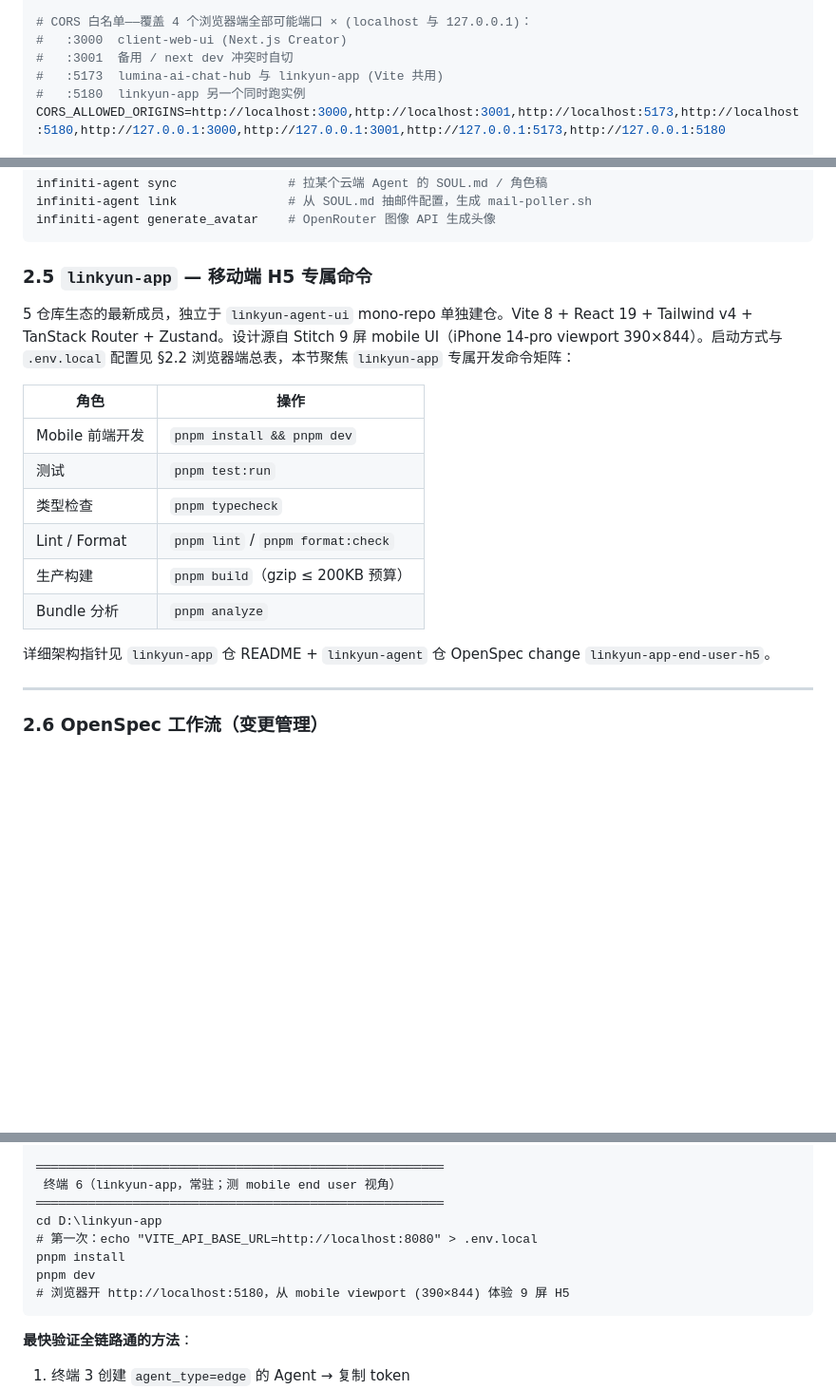
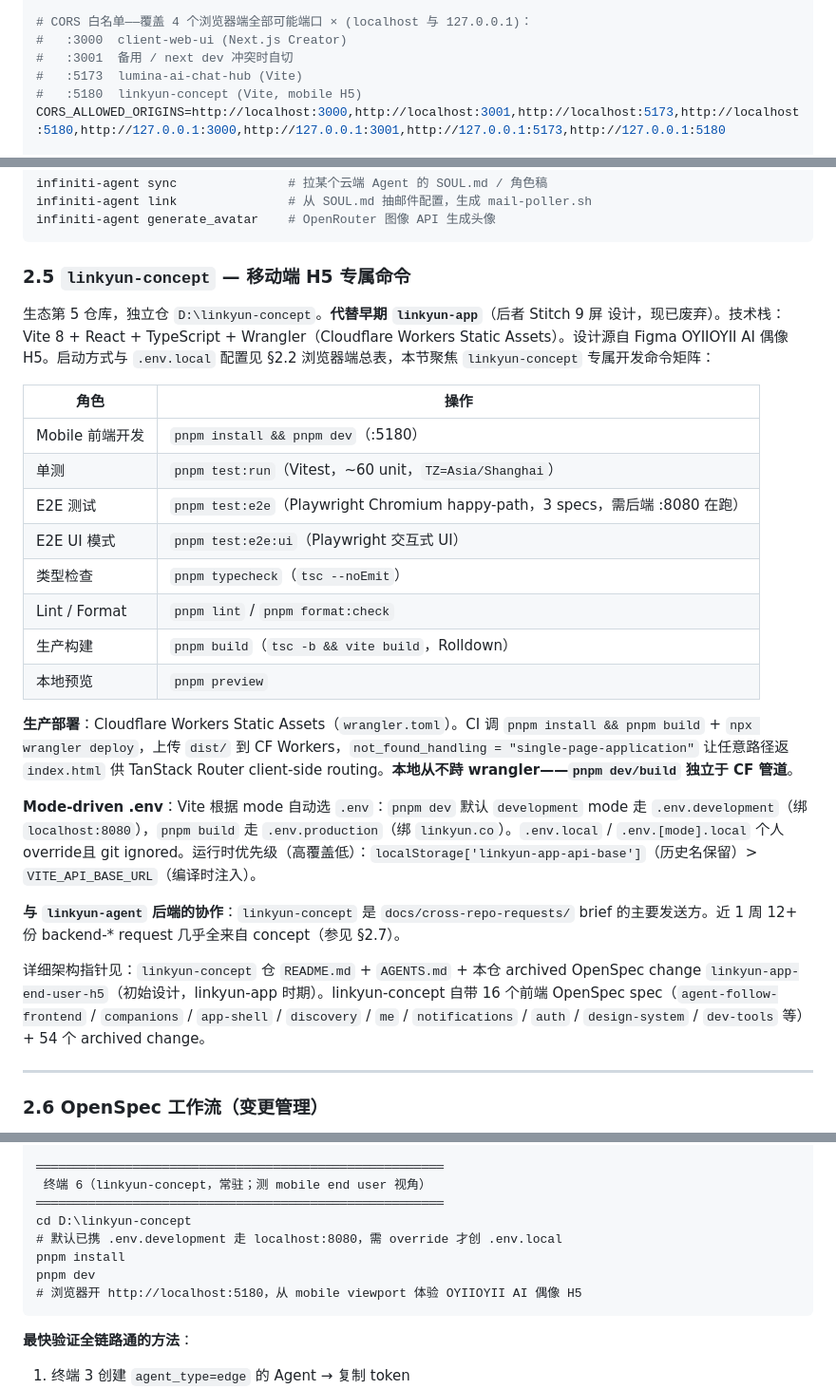
Before and after one commit to stelee410/infiniti-agent, a Markdown page: docs/LINKYUN_DEV_GUIDE.md, 3 parts joined by grey strips. Shown at 95% size. GitHub-like rendering; blank space fills up the shorter version.

````diff
--- a/docs/LINKYUN_DEV_GUIDE.md
+++ b/docs/LINKYUN_DEV_GUIDE.md
@@ -88,8 +88,8 @@ API_KEY_ENCRYPTION_KEY=<openssl rand -hex 32>
 # CORS 白名单——覆盖 4 个浏览器端全部可能端口 × (localhost 与 127.0.0.1)：
 #   :3000  client-web-ui (Next.js Creator)
 #   :3001  备用 / next dev 冲突时自切
-#   :5173  lumina-ai-chat-hub 与 linkyun-app (Vite 共用)
-#   :5180  linkyun-app 另一个同时跑实例
+#   :5173  lumina-ai-chat-hub (Vite)
+#   :5180  linkyun-concept (Vite, mobile H5)
 CORS_ALLOWED_ORIGINS=http://localhost:3000,http://localhost:3001,http://localhost:5173,http://localhost:5180,http://127.0.0.1:3000,http://127.0.0.1:3001,http://127.0.0.1:5173,http://127.0.0.1:5180
 
 # 知识库 RAG——使用本地部署的 BGE（8080 上的 linkyun-agent + 远端 Chroma + 远端 BGE）
@@ -360,20 +360,28 @@ infiniti-agent link               # 从 SOUL.md 抽邮件配置，生成 mail-po
 infiniti-agent generate_avatar    # OpenRouter 图像 API 生成头像
 ```
 
-### 2.5 `linkyun-app` — 移动端 H5 专属命令
+### 2.5 `linkyun-concept` — 移动端 H5 专属命令
 
-5 仓库生态的最新成员，独立于 `linkyun-agent-ui` mono-repo 单独建仓。Vite 8 + React 19 + Tailwind v4 + TanStack Router + Zustand。设计源自 Stitch 9 屏 mobile UI（iPhone 14-pro viewport 390×844）。启动方式与 `.env.local` 配置见 §2.2 浏览器端总表，本节聚焦 `linkyun-app` 专属开发命令矩阵：
+生态第 5 仓库，独立仓 `D:\linkyun-concept`。**代替早期 `linkyun-app`**（后者 Stitch 9 屏 设计，现已废弃）。技术栈：Vite 8 + React + TypeScript + Wrangler（Cloudflare Workers Static Assets）。设计源自 Figma OYIIOYII AI 偶像 H5。启动方式与 `.env.local` 配置见 §2.2 浏览器端总表，本节聚焦 `linkyun-concept` 专属开发命令矩阵：
 
 | 角色 | 操作 |
 |---|---|
-| Mobile 前端开发 | `pnpm install && pnpm dev` |
-| 测试 | `pnpm test:run` |
-| 类型检查 | `pnpm typecheck` |
+| Mobile 前端开发 | `pnpm install && pnpm dev`（:5180） |
+| 单测 | `pnpm test:run`（Vitest，~60 unit，`TZ=Asia/Shanghai`） |
+| E2E 测试 | `pnpm test:e2e`（Playwright Chromium happy-path，3 specs，需后端 :8080 在跑） |
+| E2E UI 模式 | `pnpm test:e2e:ui`（Playwright 交互式 UI） |
+| 类型检查 | `pnpm typecheck`（`tsc --noEmit`） |
 | Lint / Format | `pnpm lint` / `pnpm format:check` |
-| 生产构建 | `pnpm build`（gzip ≤ 200KB 预算） |
-| Bundle 分析 | `pnpm analyze` |
+| 生产构建 | `pnpm build`（`tsc -b && vite build`，Rolldown） |
+| 本地预览 | `pnpm preview` |
 
-详细架构指针见 `linkyun-app` 仓 README + `linkyun-agent` 仓 OpenSpec change `linkyun-app-end-user-h5`。
+**生产部署**：Cloudflare Workers Static Assets（`wrangler.toml`）。CI 调 `pnpm install && pnpm build` + `npx wrangler deploy`，上传 `dist/` 到 CF Workers，`not_found_handling = "single-page-application"` 让任意路径返 `index.html` 供 TanStack Router client-side routing。**本地从不跱 wrangler——`pnpm dev/build` 独立于 CF 管道**。
+
+**Mode-driven .env**：Vite 根据 mode 自动选 `.env`：`pnpm dev` 默认 `development` mode 走 `.env.development`（绑 `localhost:8080`），`pnpm build` 走 `.env.production`（绑 `linkyun.co`）。`.env.local` / `.env.[mode].local` 个人 override且 git ignored。运行时优先级（高覆盖低）：`localStorage['linkyun-app-api-base']`（历史名保留）> `VITE_API_BASE_URL`（编译时注入）。
+
+**与 `linkyun-agent` 后端的协作**：`linkyun-concept` 是 `docs/cross-repo-requests/` brief 的主要发送方。近 1 周 12+ 份 backend-* request 几乎全来自 concept（参见 §2.7）。
+
+详细架构指针见：`linkyun-concept` 仓 `README.md` + `AGENTS.md` + 本仓 archived OpenSpec change `linkyun-app-end-user-h5`（初始设计，linkyun-app 时期）。linkyun-concept 自带 16 个前端 OpenSpec spec（`agent-follow-frontend` / `companions` / `app-shell` / `discovery` / `me` / `notifications` / `auth` / `design-system` / `dev-tools` 等） + 54 个 archived change。
 
 ---
 
@@ -595,13 +616,13 @@ npm run dev
 # 浏览器开 http://localhost:5173，与 edge agent 对话
 
 ═══════════════════════════════════════════════════════
- 终端 6（linkyun-app，常驻；测 mobile end user 视角）
+ 终端 6（linkyun-concept，常驻；测 mobile end user 视角）
 ═══════════════════════════════════════════════════════
-cd D:\linkyun-app
-# 第一次：echo "VITE_API_BASE_URL=http://localhost:8080" > .env.local
+cd D:\linkyun-concept
+# 默认已携 .env.development 走 localhost:8080，需 override 才创 .env.local
 pnpm install
 pnpm dev
-# 浏览器开 http://localhost:5180，从 mobile viewport (390×844) 体验 9 屏 H5
+# 浏览器开 http://localhost:5180，从 mobile viewport 体验 OYIIOYII AI 偶像 H5
 ```
 
 **最快验证全链路通的方法**：
````
Also changed, not shown: other parts of docs/LINKYUN_DEV_GUIDE.md (+21 -8 lines), docs/LINKYUN_ECOSYSTEM.md (+13 -12 lines).
